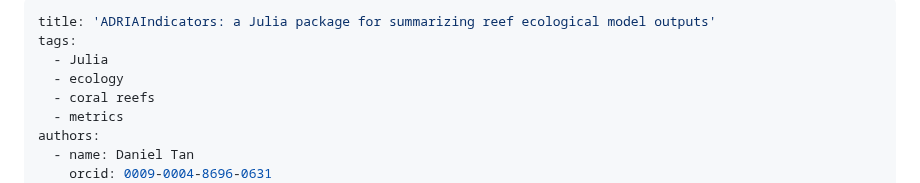
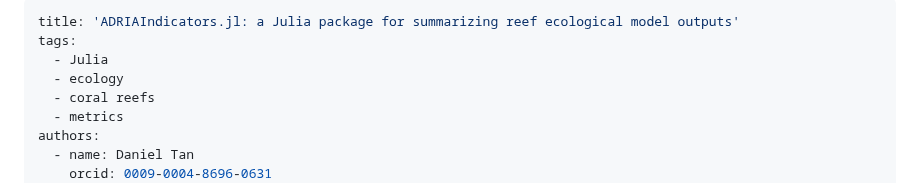
Before and after one commit to open-AIMS/ADRIAIndicators.jl, a Markdown page: paper/paper.md, the part around the change. Drawn GitHub-style.

Commit message:
Add correct name of package

```diff
--- a/paper/paper.md
+++ b/paper/paper.md
@@ -1,5 +1,5 @@
 ---
-title: 'ADRIAIndicators: a Julia package for summarizing reef ecological model outputs'
+title: 'ADRIAIndicators.jl: a Julia package for summarizing reef ecological model outputs'
 tags:
   - Julia
   - ecology
```
